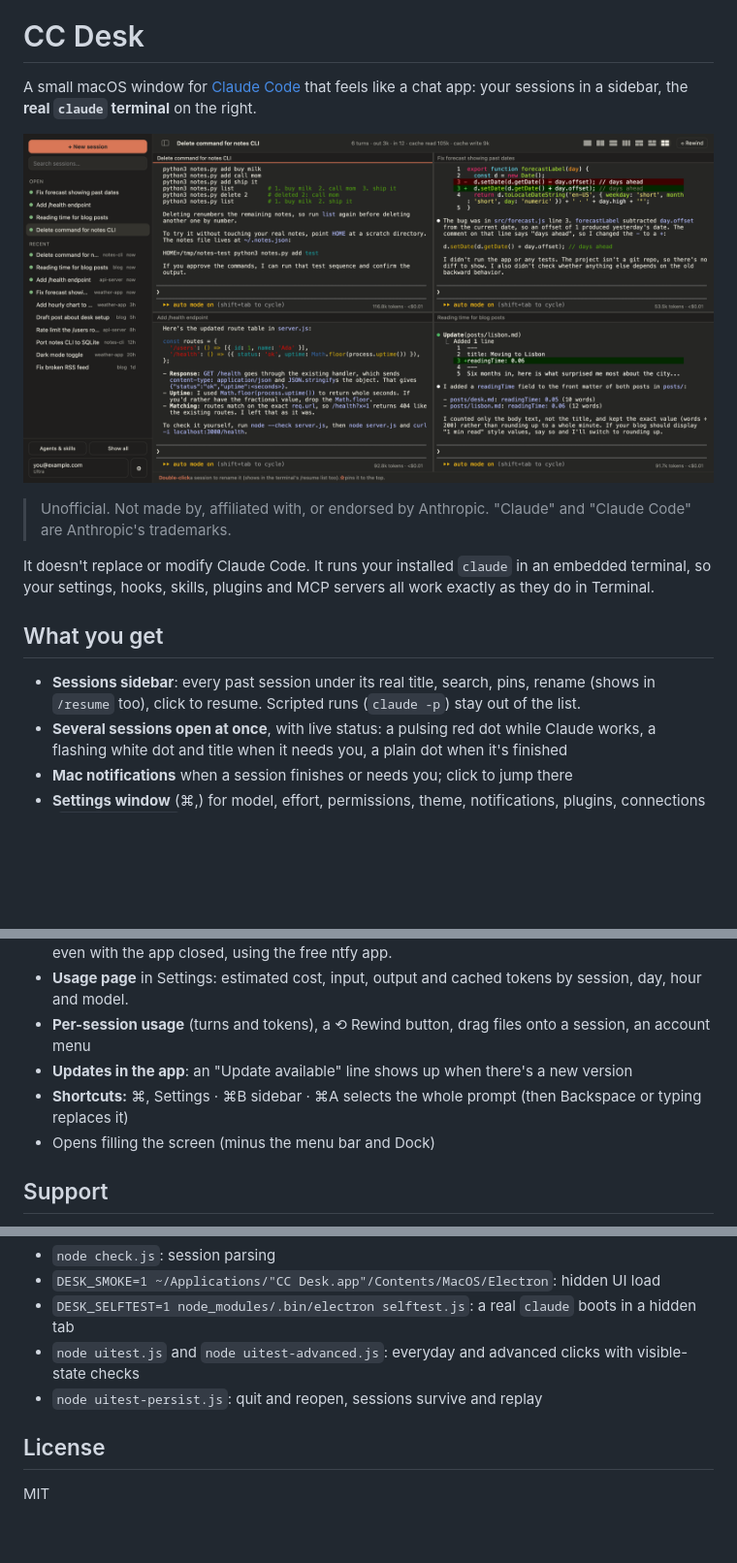
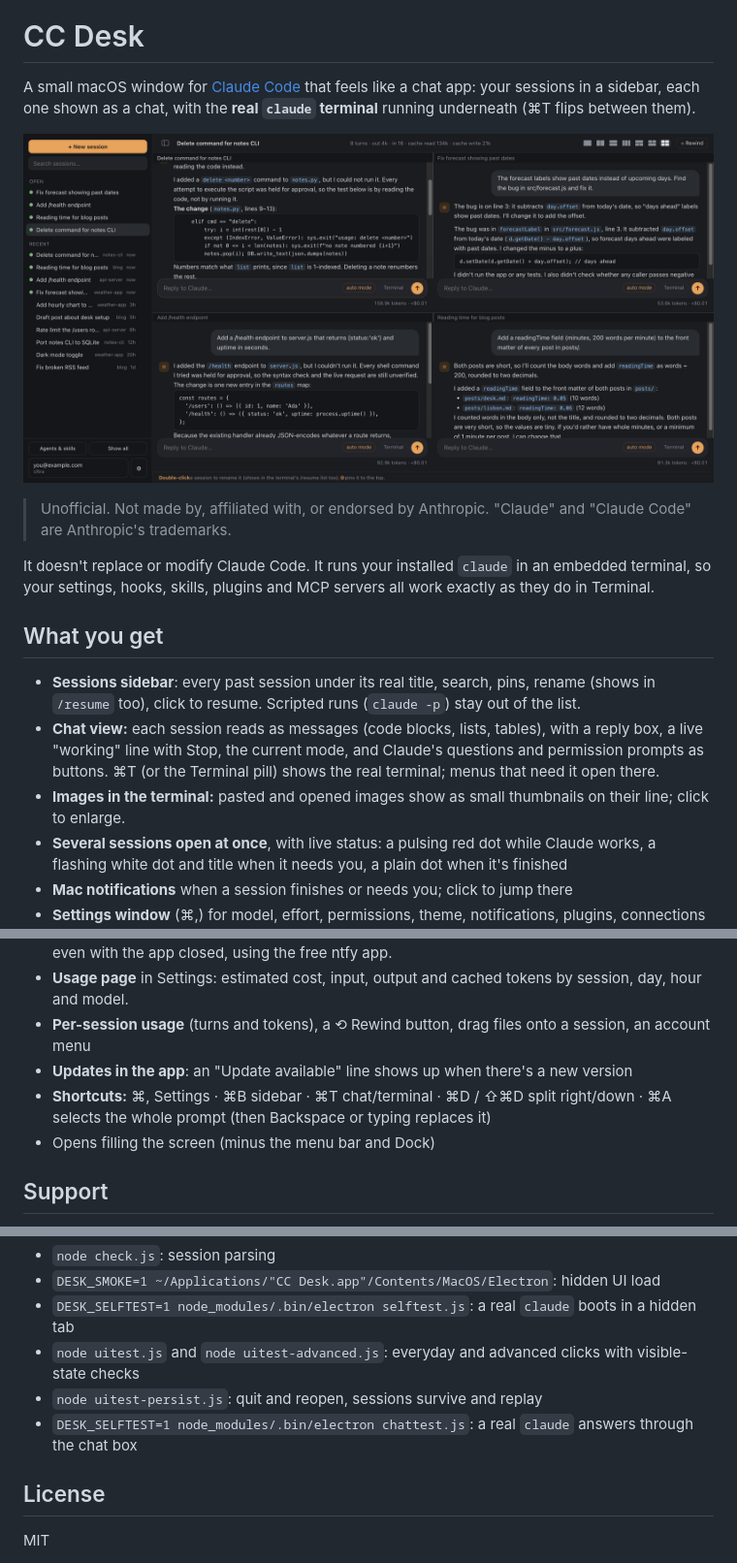
Before and after one commit to RAFA3LSKI/cc-desk, a Markdown page: README.md, 3 parts joined by grey strips. Shown at 97% size. GitHub-like rendering; pictures changed too: screenshot.png; blank space fills up the shorter version.

Commit message:
README: chat view, terminal images, new shortcuts, chattest; new screenshot (4 sessions as chats, 2x2, demo sandbox HOME)
Co-Authored-By: Claude Opus 5.5 <noreply@anthropic.com>
Claude-Session: https://claude.ai/code/session_01Mu8wjLFoQeotkHGokJZcc8

```diff
--- a/README.md
+++ b/README.md
@@ -2,5 +2,5 @@
 
 # CC Desk
 
-A small macOS window for [Claude Code](https://docs.claude.com/en/docs/claude-code) that feels like a chat app: your sessions in a sidebar, the **real `claude` terminal** on the right.
+A small macOS window for [Claude Code](https://docs.claude.com/en/docs/claude-code) that feels like a chat app: your sessions in a sidebar, each one shown as a chat, with the **real `claude` terminal** running underneath (⌘T flips between them).
 
@@ -12,6 +12,8 @@ It doesn't replace or modify Claude Code. It runs your installed `claude` in an
 
 ## What you get
 - **Sessions sidebar**: every past session under its real title, search, pins, rename (shows in `/resume` too), click to resume. Scripted runs (`claude -p`) stay out of the list.
+- **Chat view:** each session reads as messages (code blocks, lists, tables), with a reply box, a live "working" line with Stop, the current mode, and Claude's questions and permission prompts as buttons. ⌘T (or the Terminal pill) shows the real terminal; menus that need it open there.
+- **Images in the terminal:** pasted and opened images show as small thumbnails on their line; click to enlarge.
 - **Several sessions open at once**, with live status: a pulsing red dot while Claude works, a flashing white dot and title when it needs you, a plain dot when it's finished
 - **Mac notifications** when a session finishes or needs you; click to jump there
 - **Settings window** (⌘,) for model, effort, permissions, theme, notifications, plugins, connections (`claude mcp list`)
@@ -23,7 +25,7 @@ It doesn't replace or modify Claude Code. It runs your installed `claude` in an
 - **Usage page** in Settings: estimated cost, input, output and cached tokens by session, day, hour and model.
 - **Per-session usage** (turns and tokens), a ⟲ Rewind button, drag files onto a session, an account menu
 - **Updates in the app**: an "Update available" line shows up when there's a new version
-- **Shortcuts:** ⌘, Settings · ⌘B sidebar · ⌘A selects the whole prompt (then Backspace or typing replaces it)
+- **Shortcuts:** ⌘, Settings · ⌘B sidebar · ⌘T chat/terminal · ⌘D / ⇧⌘D split right/down · ⌘A selects the whole prompt (then Backspace or typing replaces it)
 - Opens filling the screen (minus the menu bar and Dock)
 
 ## Support
@@ -59,6 +61,7 @@ Checks (all run hidden, in a sandbox HOME, and never touch your real files or th
 - `DESK_SELFTEST=1 node_modules/.bin/electron selftest.js`: a real `claude` boots in a hidden tab
 - `node uitest.js` and `node uitest-advanced.js`: everyday and advanced clicks with visible-state checks
 - `node uitest-persist.js`: quit and reopen, sessions survive and replay
+- `DESK_SELFTEST=1 node_modules/.bin/electron chattest.js`: a real `claude` answers through the chat box
 
 ## License
 MIT
```
Also changed, not shown: other parts of README.md (+1 -1 lines).
